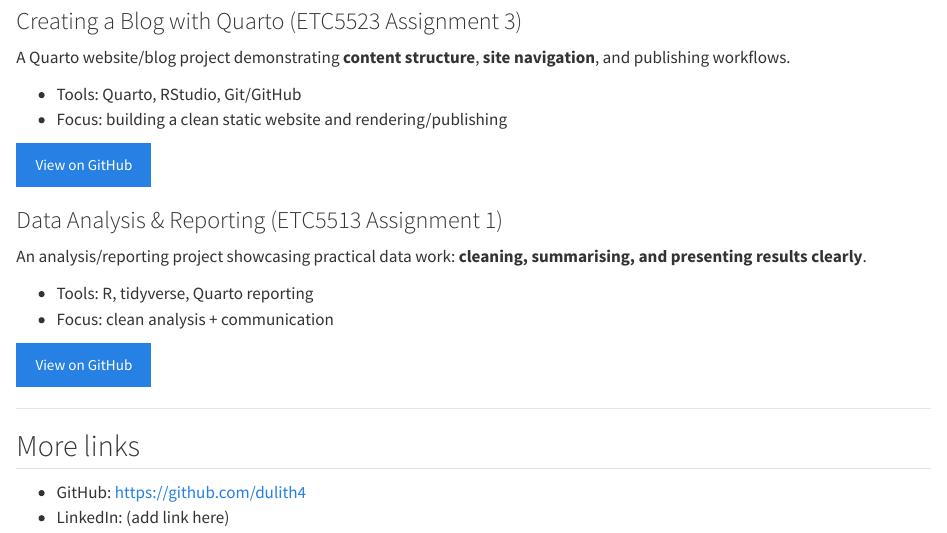
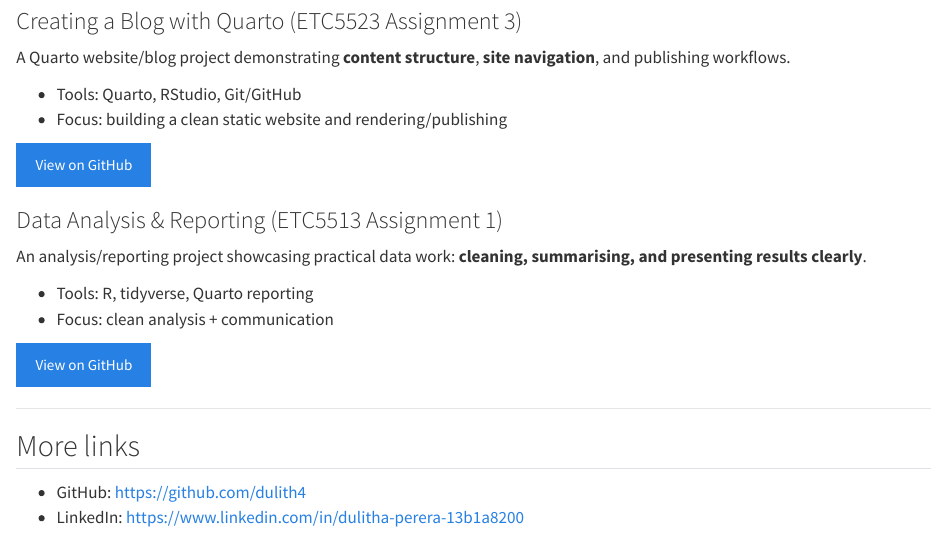
Before and after one commit to dulith4/dulith4.github.io, a Quarto document (projects.qmd): the page in a window 1100 px wide, from 730 px down. Rendered offline with R 4.5, knitr and Pandoc in place of Quarto, with nearby package versions.

Commit message:
Changes in projects.qmd

```diff
--- a/projects.qmd
+++ b/projects.qmd
@@ -83,4 +83,4 @@ An analysis/reporting project showcasing practical data work: **cleaning, summar
 ## More links
 
 - GitHub: https://github.com/dulith4
-- LinkedIn: (add link here)
+- LinkedIn: https://www.linkedin.com/in/dulitha-perera-13b1a8200
```
